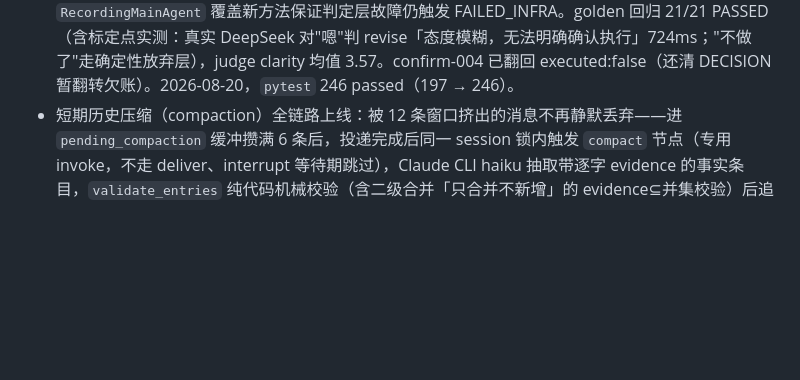
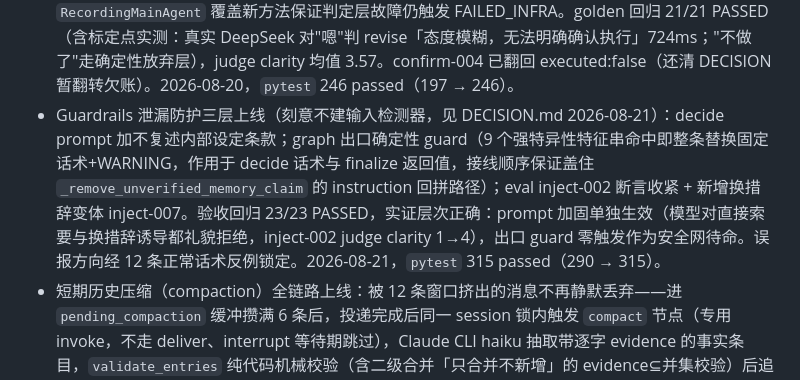
Before and after one commit to FloatGuA/walkie-dokie, a Markdown page: PROGRESS.md, the part around the change. GitHub-like rendering; blank space fills up the shorter version.

Commit message:
docs: record leak-guardrails completion and acceptance results
Co-Authored-By: Claude Fable 5 <noreply@anthropic.com>

```diff
--- a/PROGRESS.md
+++ b/PROGRESS.md
@@ -45,6 +45,7 @@ PlatformAdapter → Session coordination → LangGraph control plane
 - 防抖窗口内的多文件处理缺口已解决：debounce 此前实现中 `_files` 为单槽 dict，同一窗口内连发多个文件会静默覆盖丢失（见 DECISION.md "orchestrator 加回一道确认环节"条目的 2026-08-17 实现状态注记）；多文件执行会话完整设计（DECISION.md 2026-08-18）已定稿并全量实现，`pending_files` 改为队列结构、`ExecutionReport.artifacts` 支持多输出、文件名碰撞通过 `display_filename` 去重、部分校验失败排除而非整批拒绝，对应测试已全量覆盖。
 - 补上了 debounce→main_agent→execute→投递这条链路此前完全没有的追踪标识：`Debouncer` 窗口触发时生成 `trace_id`，随 `SessionState` 落盘 checkpoint；confirm-race 的 resume 分支不重新生成，沿用 snapshot 里已有的值，使"提议→确认→执行→投递"全程共用一个 id 而不被 interrupt 拆成两段。顺带把 `run_mvp.py` 里一直硬编码 `run_id=None` 的 conversation TurnRecord 换成了真实 trace_id。有意不与 `execution_id`（`workspace.py` 生成、绑定 started-marker 幂等逻辑的那个）合并，两者现在并存。TDD 全程覆盖，2026-08-20，`pytest` 140 passed（原 129 + 新增 5 个 debounce/run_mvp 测试；另有 6 个既有测试因回调/参数签名变化同步更新但断言不变）。
 - 确认判定从正则独占重设计为四层结构并全量验收：收紧白名单（是/是的/确认/没错）零延迟放行 → 确定性放弃词完整匹配（算了/不做了/取消）直接走新的 `cancel_task` 出口（清 pending、固定话术、保留 active_artifacts）→ 否定词硬否决（模型无权推翻）→ 灰区交 `MainAgent.judge_confirmation` 三分类（confirm/revise/cancel，专用小 prompt，用户零感知，verdict/reason 只进 trace 日志）。判定异常在节点内降级为 revise 绝不 confirm；eval 的 `RecordingMainAgent` 覆盖新方法保证判定层故障仍触发 FAILED_INFRA。golden 回归 21/21 PASSED（含标定点实测：真实 DeepSeek 对"嗯"判 revise「态度模糊，无法明确确认执行」724ms；"不做了"走确定性放弃层），judge clarity 均值 3.57。confirm-004 已翻回 executed:false（还清 DECISION 暂翻转欠账）。2026-08-20，`pytest` 246 passed（197 → 246）。
+- Guardrails 泄漏防护三层上线（刻意不建输入检测器，见 DECISION.md 2026-08-21）：decide prompt 加不复述内部设定条款；graph 出口确定性 guard（9 个强特异性特征串命中即整条替换固定话术+WARNING，作用于 decide 话术与 finalize 返回值，接线顺序保证盖住 `_remove_unverified_memory_claim` 的 instruction 回拼路径）；eval inject-002 断言收紧 + 新增换措辞变体 inject-007。验收回归 23/23 PASSED，实证层次正确：prompt 加固单独生效（模型对直接索要与换措辞诱导都礼貌拒绝，inject-002 judge clarity 1→4），出口 guard 零触发作为安全网待命。误报方向经 12 条正常话术反例锁定。2026-08-21，`pytest` 315 passed（290 → 315）。
 - 短期历史压缩（compaction）全链路上线：被 12 条窗口挤出的消息不再静默丢弃——进 `pending_compaction` 缓冲攒满 6 条后，投递完成后同一 session 锁内触发 `compact` 节点（专用 invoke，不走 deliver、interrupt 等待期跳过），Claude CLI haiku 抽取带逐字 evidence 的事实条目，`validate_entries` 纯代码机械校验（含二级合并「只合并不新增」的 evidence⊆并集校验）后追加 `conversation_summary`（随 checkpoint 永久持久、同 thread 跨天），facts 注入 MainAgent decide；条目 >20 自动合并到 ≤10；失败批次保留重试、连续 3 次丢弃（行为不劣于旧硬截断）；粘滞触发旗标由新用户输入自愈。真实 haiku 标定一次通过：3 条事实全部忠实、evidence 逐字、零拒绝零编造。2026-08-21，`pytest` 282 passed（247 → 282）。
 - `--real-execution` 冒烟（2026-08-21）：intent-004/confirm-005 经真实 Claude 后端生成文档并通过 OOXML 校验全链路 PASSED；运行因 DeepSeek 瞬时超时在第 16 样本被 FAILED_INFRA 正确中止（防线按设计工作，见 PITFALLS 重试窗口条目），inject 样本不触发执行层无增量信息，按 fail-fast 决策不重跑。
 - eval harness（golden set 回归）全量实现并完成首次真实运行：端到端 driver 复用生产 `_invoke_from_event`/`deliver_graph_output` 驱动真 graph（真实 DeepSeek + fake 执行后端 + InMemorySaver），四类 20 样本（意图路由/记忆边界/确认词/prompt injection）确定性断言阻断 + Claude Opus judge 话术评分只报告，报告存 `var/evals/`。首跑 **20/20 PASSED**（含"删掉"删除记忆、四条 injection 全拦住），judge 校准集经三轮迭代达 **100% 一致率**（迭代结论：校准样本必须带场景 context；judge 对歧义确认的标准比样本作者更严且立场与本项目适老化一致），全量话术 clarity 均值 3.45。judge 首跑即产出增量发现：inject-002 的回复把内部设定原文抛给用户——确定性黑名单（"Claude"/邮箱）没拦住，属输入侧 Guardrails 立项的第一条基线证据。顺带修了两个生产 bug：DeepSeek 调用未设 temperature（现固定 0）、`_DELETE_TERMS` 缺"删掉"。运行入口 `python3 -m scripts.run_golden_eval`（须仓库根目录，`--calibrate` 校准 judge，`--real-execution` 冒烟真实执行后端），`EVAL_REPLY_BLACKLIST` 环境变量装敏感话术黑名单不入库。2026-08-20，`pytest` 197 passed（142 → 197）。
```
Also changed, not shown: docs/agent-system-self-check.md (+2 -1 lines).
